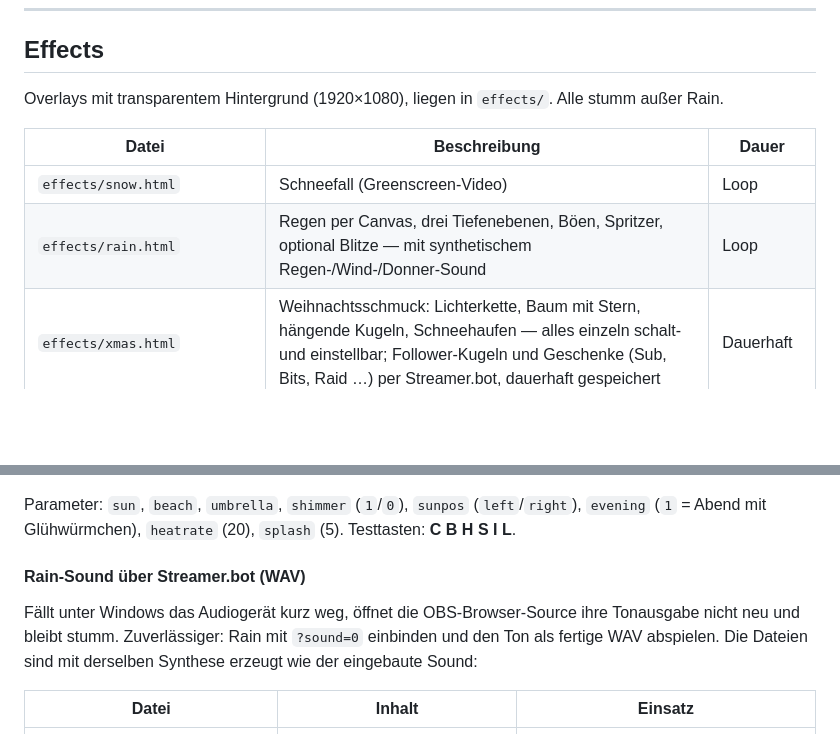
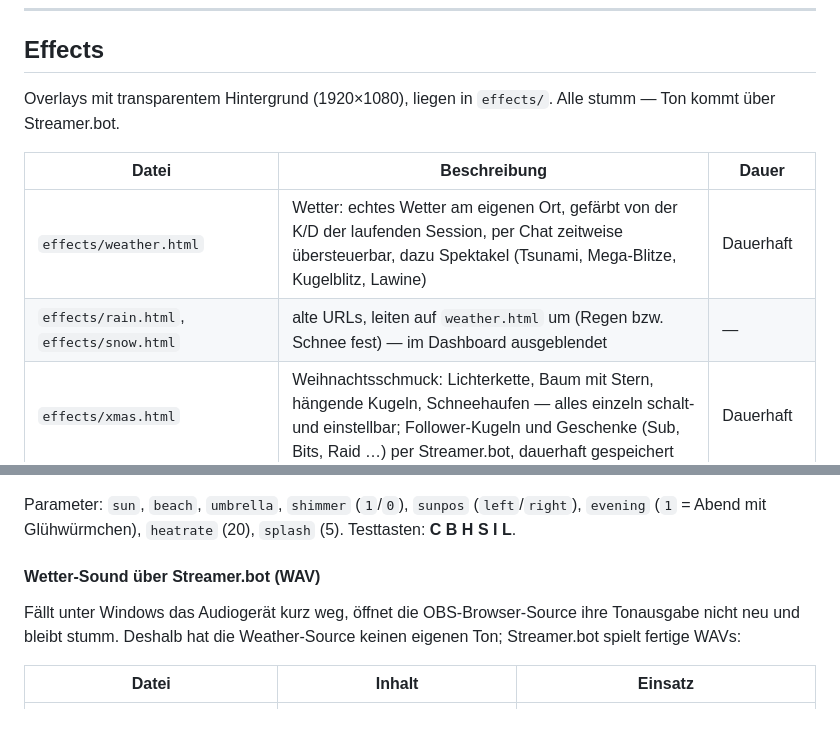
Before and after one commit to devilsche/obs-stream-kit, a Markdown page: README.md, 2 parts joined by grey strips. GitHub-like rendering; blank space fills up the shorter version.

```diff
--- a/README.md
+++ b/README.md
@@ -346,12 +346,12 @@ Fullscreen-Overlays zum manuellen Auslösen (z.B. per Streamer.bot Hotkey oder C
 
 ## Effects
 
-Overlays mit transparentem Hintergrund (1920×1080), liegen in `effects/`. Alle stumm außer Rain.
+Overlays mit transparentem Hintergrund (1920×1080), liegen in `effects/`. Alle stumm — Ton kommt über Streamer.bot.
 
 | Datei | Beschreibung | Dauer |
 |-------|-------------|-------|
-| `effects/snow.html` | Schneefall (Greenscreen-Video) | Loop |
-| `effects/rain.html` | Regen per Canvas, drei Tiefenebenen, Böen, Spritzer, optional Blitze — mit synthetischem Regen-/Wind-/Donner-Sound | Loop |
+| `effects/weather.html` | Wetter: echtes Wetter am eigenen Ort, gefärbt von der K/D der laufenden Session, per Chat zeitweise übersteuerbar, dazu Spektakel (Tsunami, Mega-Blitze, Kugelblitz, Lawine) | Dauerhaft |
+| `effects/rain.html`, `effects/snow.html` | alte URLs, leiten auf `weather.html` um (Regen bzw. Schnee fest) — im Dashboard ausgeblendet | — |
 | `effects/xmas.html` | Weihnachtsschmuck: Lichterkette, Baum mit Stern, hängende Kugeln, Schneehaufen — alles einzeln schalt- und einstellbar; Follower-Kugeln und Geschenke (Sub, Bits, Raid …) per Streamer.bot, dauerhaft gespeichert | Dauerhaft |
 | `effects/autumn.html` | Herbstdeko: Blätterranke mit Lichtern, Ast in der Ecke, fallendes Laub, Laubhaufen, Follower-Kürbisse mit Namen — der Chat recht das Laub weg (Rangliste) oder springt hinein | Dauerhaft |
 | `effects/winter.html` | Winterdeko ohne Weihnachten: Eiszapfen, Raureif, Schneedecke, Schneemann (wächst mit Subs), Follower-Mini-Schneemänner — schippen, kratzen, Eiszapfen abbrechen, Schneebälle | Dauerhaft |
@@ -570,9 +568,9 @@ Die Erde trocknet mit `dryrate` % pro Minute aus (Standard 2 = in 50 min leer),
 
 Parameter: `sun`, `beach`, `umbrella`, `shimmer` (`1`/`0`), `sunpos` (`left`/`right`), `evening` (`1` = Abend mit Glühwürmchen), `heatrate` (20), `splash` (5). Testtasten: **C** **B** **H** **S** **I** **L**.
 
-#### Rain-Sound über Streamer.bot (WAV)
-
-Fällt unter Windows das Audiogerät kurz weg, öffnet die OBS-Browser-Source ihre Tonausgabe nicht neu und bleibt stumm. Zuverlässiger: Rain mit `?sound=0` einbinden und den Ton als fertige WAV abspielen. Die Dateien sind mit derselben Synthese erzeugt wie der eingebaute Sound:
+#### Wetter-Sound über Streamer.bot (WAV)
+
+Fällt unter Windows das Audiogerät kurz weg, öffnet die OBS-Browser-Source ihre Tonausgabe nicht neu und bleibt stumm. Deshalb hat die Weather-Source keinen eigenen Ton; Streamer.bot spielt fertige WAVs:
 
 | Datei | Inhalt | Einsatz |
 |-------|--------|---------|
```
Also changed, not shown: other parts of README.md (+35 -37 lines).
